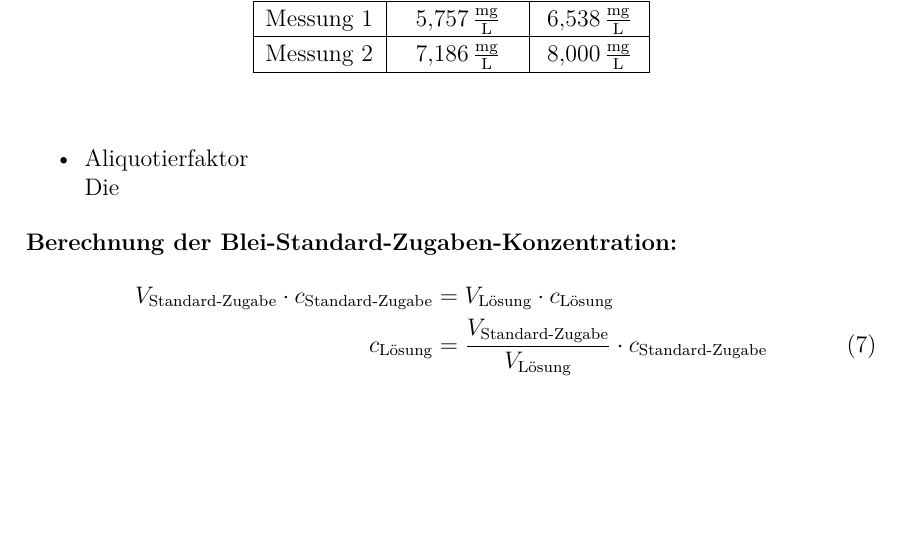
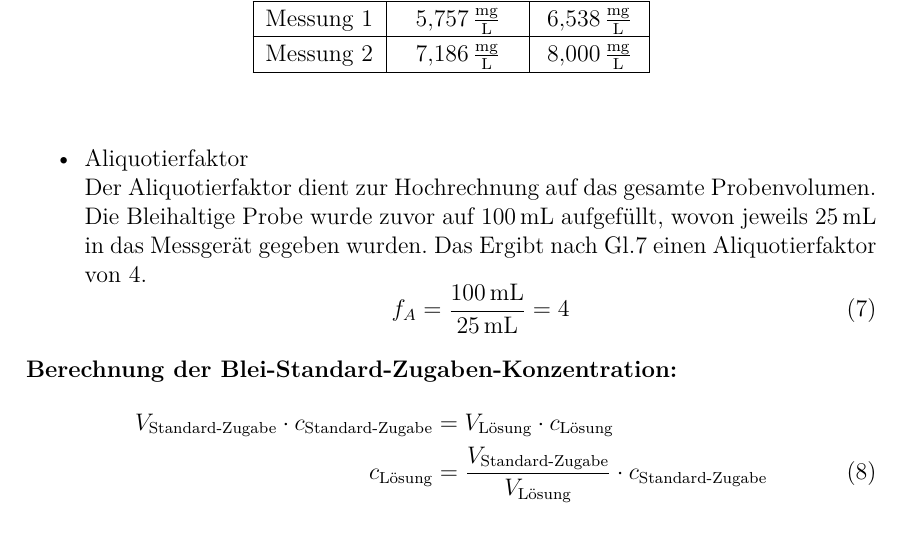
Before and after one commit to daroletibuza/AnalytikV2.2, a LaTeX document (00_AnalytikV2.2.tex, which reads 06_ergebnisse.tex): part of page 11 of 19, cut so that both start at the same text, the shorter picture padded with empty space. Compiled offline with pdfLaTeX.

Commit message:
Aliquotierfaktor

```diff
--- a/06_ergebnisse.tex
+++ b/06_ergebnisse.tex
@@ -137,8 +137,11 @@
 	  \vspace*{-2.5mm}
 	  %Tabelle ENDE
 
-	\item  Aliquotierfaktor\\
-	Die
+	\item  Aliquotierfaktor\\ Der Aliquotierfaktor dient zur Hochrechnung auf das gesamte Probenvolumen. Die Bleihaltige Probe wurde zuvor auf \SI{100}{\milli\liter} aufgefüllt, wovon jeweils \SI{25}{\milli\liter} in das Messgerät gegeben wurden. Das Ergibt nach Gl.\ref{gl:aliquo} einen Aliquotierfaktor von 4.
+	\begin{equation}\label{gl:aliquo}
+		f_A=\frac{\SI{100}{\milli\liter}}{\SI{25}{\milli\liter}}=4
+	\end{equation}
+
 \end{itemize}
 
 \textbf{Berechnung der Blei-Standard-Zugaben-Konzentration:}
```
Also changed, not shown: 5 other files.
